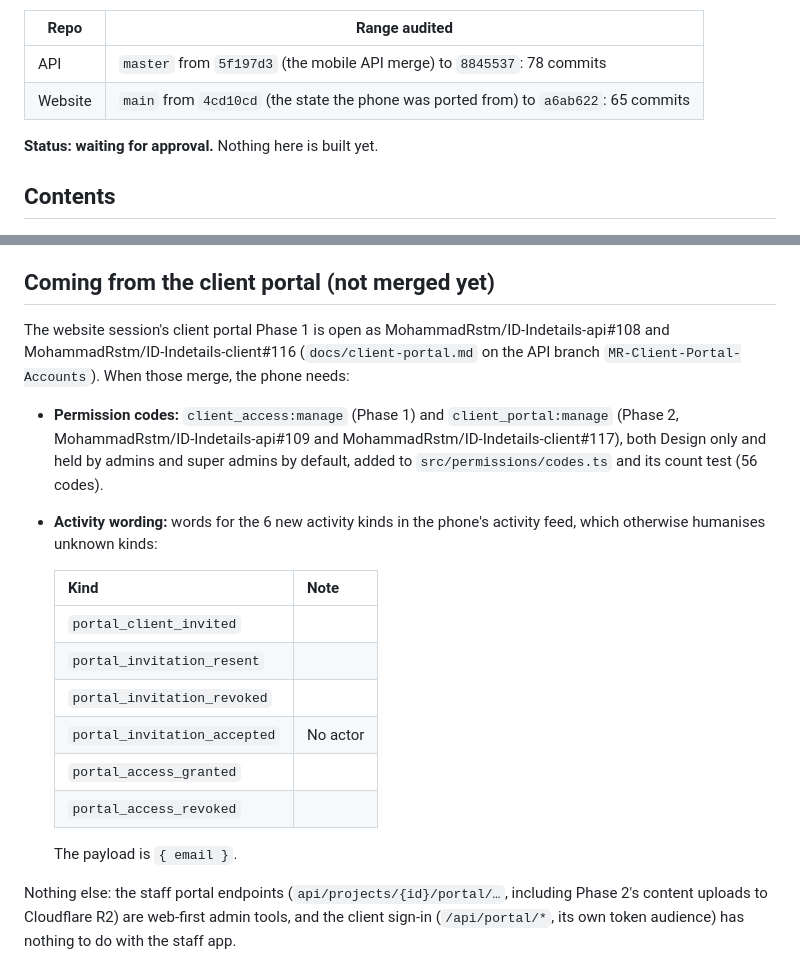
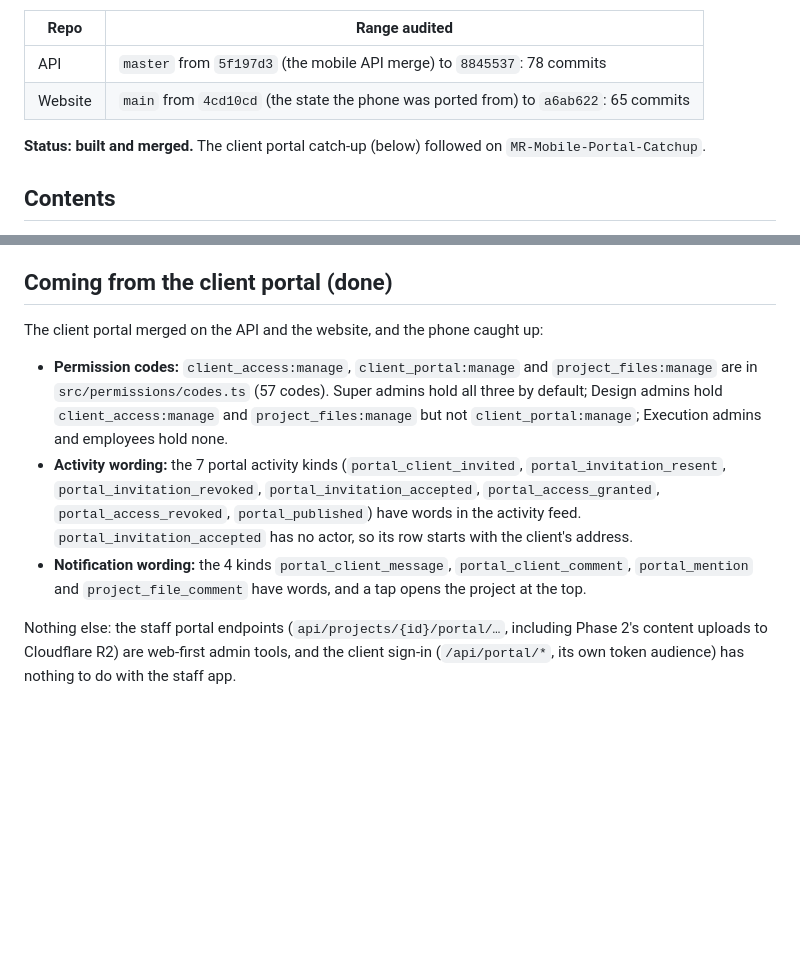
Before and after one commit to MohammadRstm/ID-Indetails-mobile, a Markdown page: docs/phase-6-plan.md, 2 parts joined by grey strips. GitHub-like rendering; blank space fills up the shorter version.

```diff
--- a/docs/phase-6-plan.md
+++ b/docs/phase-6-plan.md
@@ -7,7 +7,7 @@ What changed in the API and the website since the phone app was merged (8 to 13
 | API | `master` from `5f197d3` (the mobile API merge) to `8845537`: 78 commits |
 | Website | `main` from `4cd10cd` (the state the phone was ported from) to `a6ab622`: 65 commits |
 
-**Status: waiting for approval.** Nothing here is built yet.
+**Status: built and merged.** The client portal catch-up (below) followed on `MR-Mobile-Portal-Catchup`.
 
 ## Contents
 
@@ -163,22 +163,12 @@ Order: 6A → 6B → 6C → 6D → 6E, then 6F if approved. 6A comes first becau
 - **Proton for employees:** no answer, so the recommended default applies: a Proton button in the Today header for everyone with `proton:use`, tabs unchanged.
 - **Migrations:** the phone and the website share one dev database, and the 5 Proton migrations belong to the website's work, not the phone's. Whether they are already applied is up to the sessions that wrote them. The phone has no unapplied migrations of its own, and nothing is applied from here.
 
-## Coming from the client portal (not merged yet)
+## Coming from the client portal (done)
 
-The website session's client portal Phase 1 is open as MohammadRstm/ID-Indetails-api#108 and MohammadRstm/ID-Indetails-client#116 (`docs/client-portal.md` on the API branch `MR-Client-Portal-Accounts`). When those merge, the phone needs:
+The client portal merged on the API and the website, and the phone caught up:
 
-- **Permission codes:** `client_access:manage` (Phase 1) and `client_portal:manage` (Phase 2, MohammadRstm/ID-Indetails-api#109 and MohammadRstm/ID-Indetails-client#117), both Design only and held by admins and super admins by default, added to `src/permissions/codes.ts` and its count test (56 codes).
-- **Activity wording:** words for the 6 new activity kinds in the phone's activity feed, which otherwise humanises unknown kinds:
-
-  | Kind | Note |
-  |---|---|
-  | `portal_client_invited` | |
-  | `portal_invitation_resent` | |
-  | `portal_invitation_revoked` | |
-  | `portal_invitation_accepted` | No actor |
-  | `portal_access_granted` | |
-  | `portal_access_revoked` | |
-
-  The payload is `{ email }`.
+- **Permission codes:** `client_access:manage`, `client_portal:manage` and `project_files:manage` are in `src/permissions/codes.ts` (57 codes). Super admins hold all three by default; Design admins hold `client_access:manage` and `project_files:manage` but not `client_portal:manage`; Execution admins and employees hold none.
+- **Activity wording:** the 7 portal activity kinds (`portal_client_invited`, `portal_invitation_resent`, `portal_invitation_revoked`, `portal_invitation_accepted`, `portal_access_granted`, `portal_access_revoked`, `portal_published`) have words in the activity feed. `portal_invitation_accepted` has no actor, so its row starts with the client's address.
+- **Notification wording:** the 4 kinds `portal_client_message`, `portal_client_comment`, `portal_mention` and `project_file_comment` have words, and a tap opens the project at the top.
 
 Nothing else: the staff portal endpoints (`api/projects/{id}/portal/…`, including Phase 2's content uploads to Cloudflare R2) are web-first admin tools, and the client sign-in (`/api/portal/*`, its own token audience) has nothing to do with the staff app.
```
Also changed, not shown: docs/investigation.md (+7 -5 lines), docs/ported-from-web.md (+4 -3 lines).
